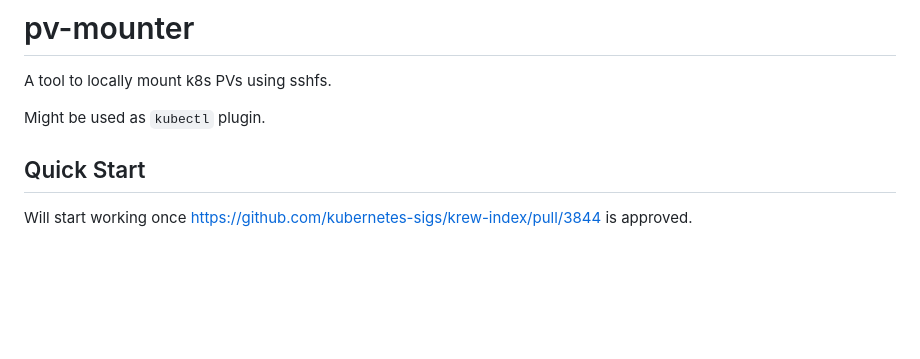
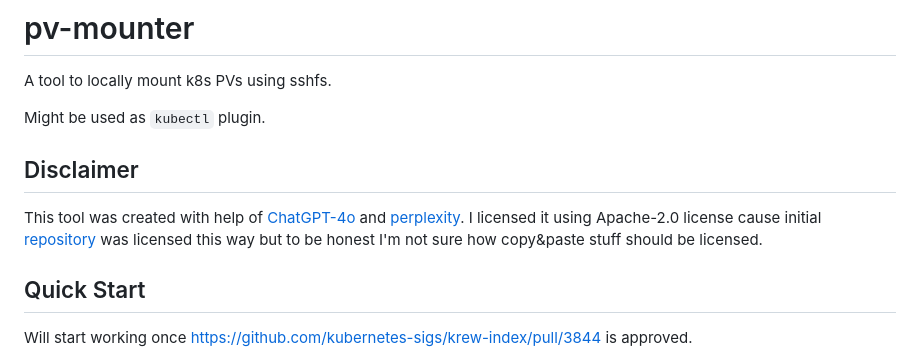
Before and after one commit to fenio/pv-mounter, a Markdown page: README.md, the part around the change. GitHub-like rendering; blank space fills up the shorter version.

Commit message:
disclaimer and demo

```diff
--- a/README.md
+++ b/README.md
@@ -3,6 +3,11 @@
 A tool to locally mount k8s PVs using sshfs.
 
 Might be used as `kubectl` plugin.
+
+## Disclaimer
+
+This tool was created with help of [ChatGPT-4o](https://chatgpt.com/?model=gpt-4o) and [perplexity](https://www.perplexity.ai/).
+I licensed it using Apache-2.0 license cause initial [repository](https://github.com/replicatedhq/krew-plugin-template) was licensed this way but to be honest I'm not sure how copy&paste stuff should be licensed.
 
 ## Quick Start
 
```
Also changed, not shown: demo.gif.
